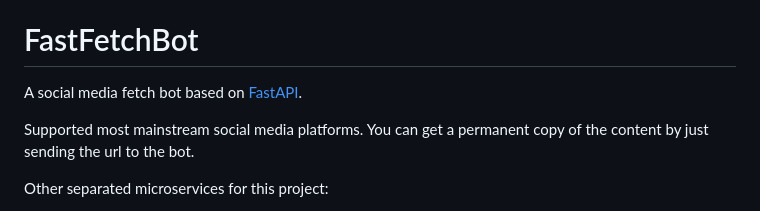
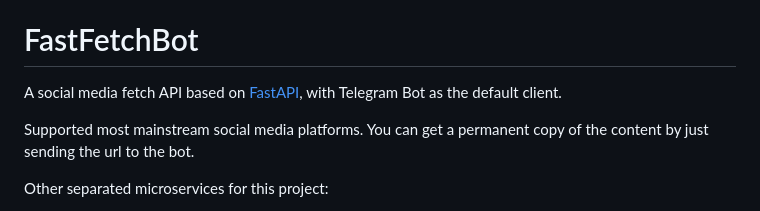
Before and after one commit to aturret/FastFetchBot, a Markdown page: README.md, the part around the change. GitHub-like rendering.

```diff
--- a/README.md
+++ b/README.md
@@ -2,7 +2,7 @@ Demo: https://t.me/aturretrss_bot
 
 # FastFetchBot
 
-A social media fetch bot based on [FastAPI](https://fastapi.tiangolo.com/).
+A social media fetch API based on [FastAPI](https://fastapi.tiangolo.com/), with Telegram Bot as the default client.
 
 Supported most mainstream social media platforms. You can get a permanent copy of the content by just sending the url to the bot.
 
```
